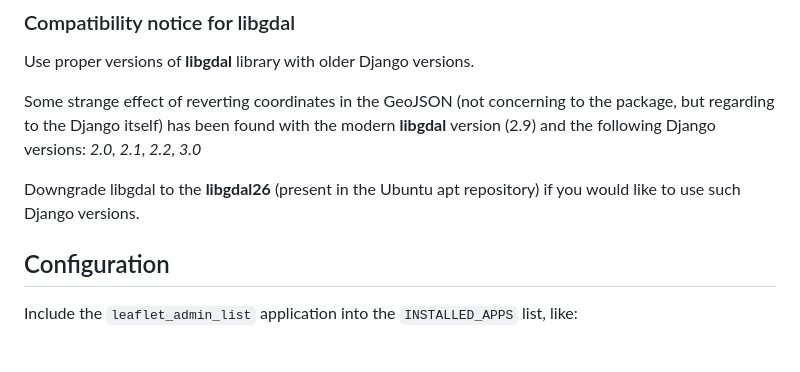
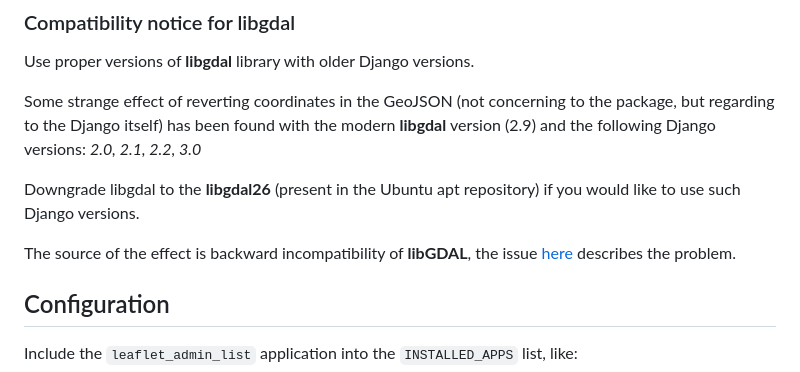
Before and after one commit to nnseva/django-leaflet-admin-list, a Markdown page: README.md, the part around the change. GitHub-like rendering; blank space fills up the shorter version.

Commit message:
Compatibility notice extended [skip ci]

```diff
--- a/README.md
+++ b/README.md
@@ -29,6 +29,9 @@ Some strange effect of reverting coordinates in the GeoJSON (not concerning to t
 has been found with the modern **libgdal** version (2.9) and the following Django versions: *2.0, 2.1, 2.2, 3.0*
 
 Downgrade libgdal to the **libgdal26** (present in the Ubuntu apt repository) if you would like to use such Django versions.
+
+The source of the effect is backward incompatibility of **libGDAL**, the issue [here](https://github.com/OSGeo/gdal/issues/1546)
+describes the problem.
 
 ## Configuration
 
```
